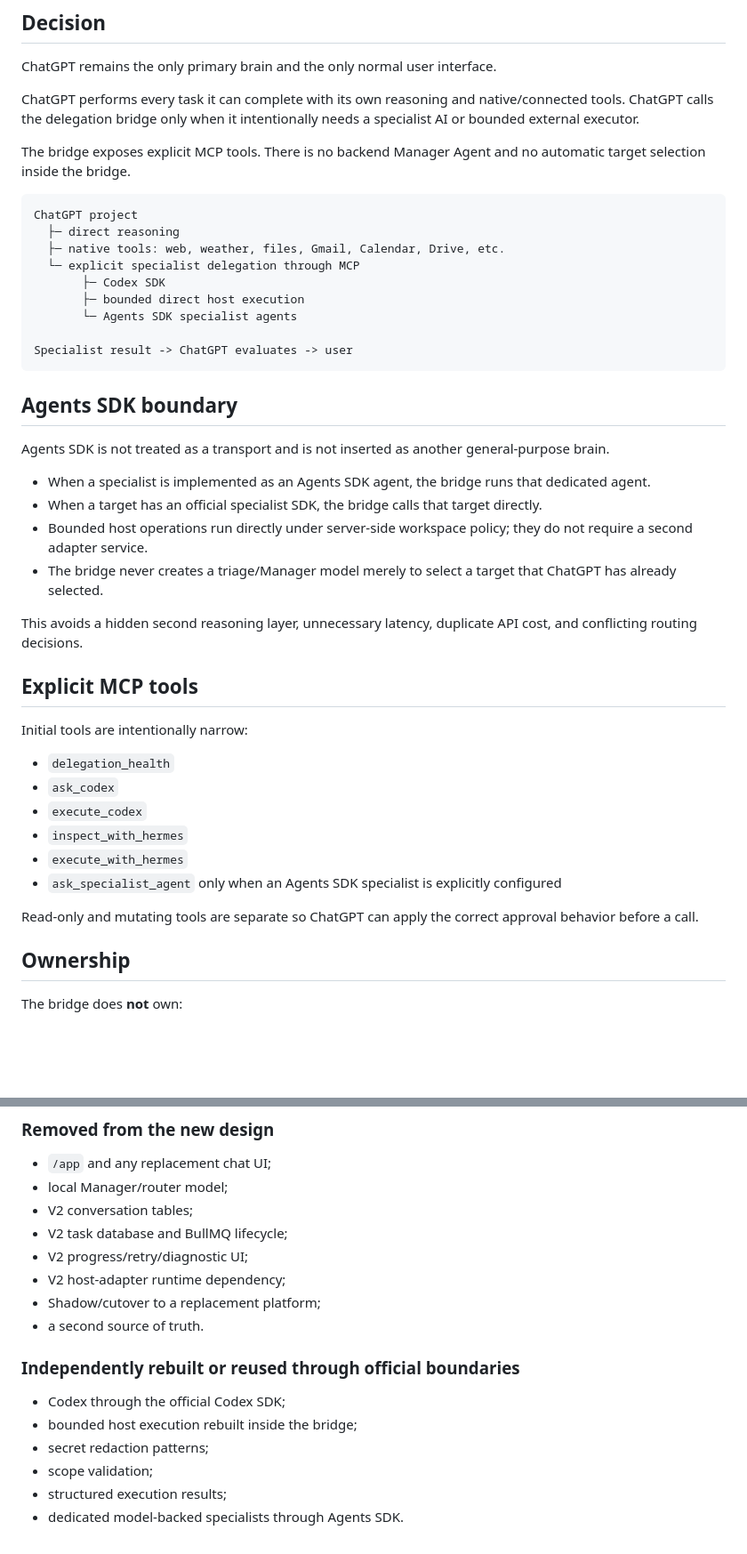
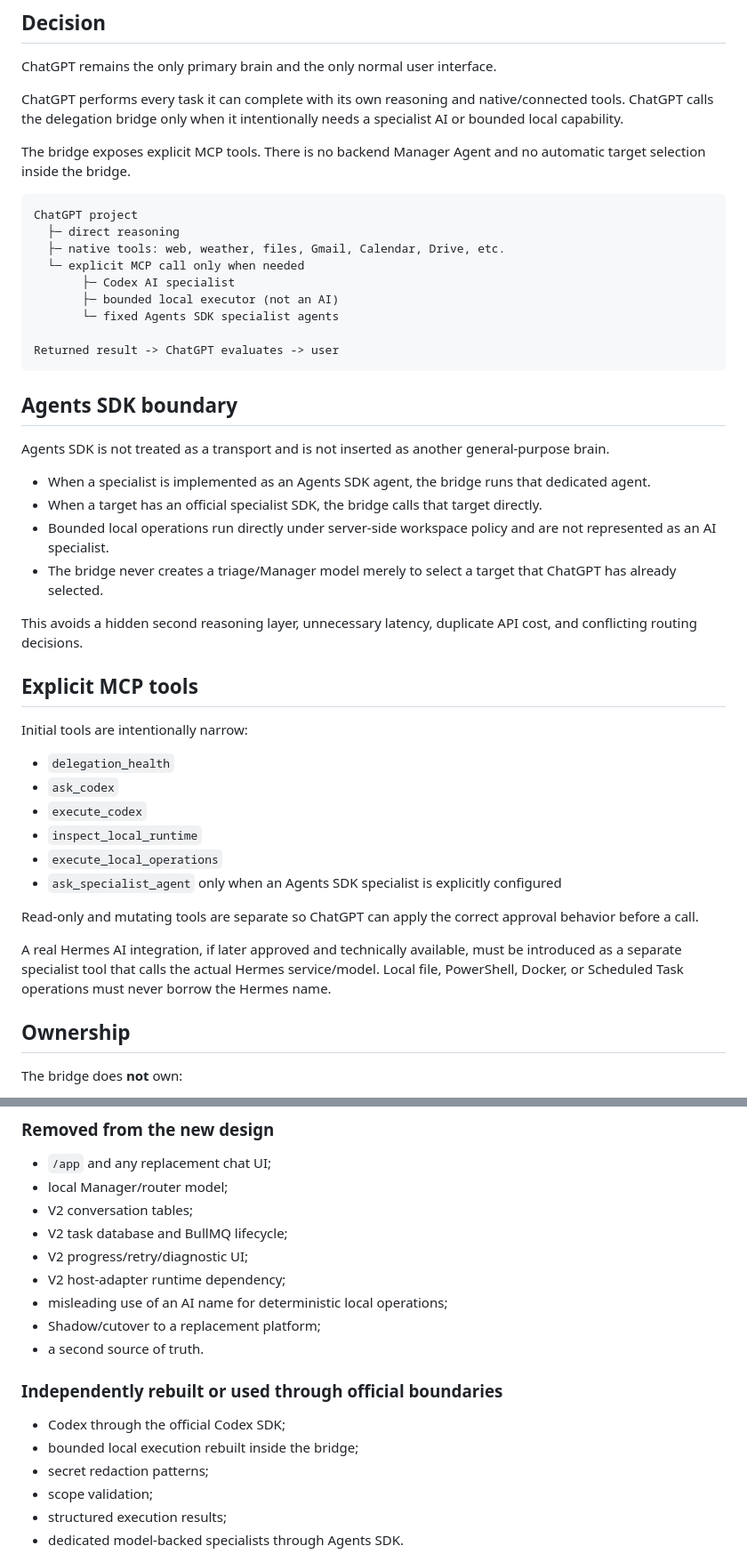
Before and after one commit to danganhdung26788-cloud/thu-ha-authentic, a Markdown page: docs/ADR-003-chatgpt-primary-delegation-bridge.md, 2 parts joined by grey strips. Shown at 89% size. Rendered like a GitHub page; blank space fills up the shorter version.

Commit message:
docs: distinguish specialist AI from local executor

````diff
--- a/docs/ADR-003-chatgpt-primary-delegation-bridge.md
+++ b/docs/ADR-003-chatgpt-primary-delegation-bridge.md
@@ -14,7 +14,7 @@ The previous V2 direction incorrectly built a second chat UI, task database, que
 
 ChatGPT remains the only primary brain and the only normal user interface.
 
-ChatGPT performs every task it can complete with its own reasoning and native/connected tools. ChatGPT calls the delegation bridge only when it intentionally needs a specialist AI or bounded external executor.
+ChatGPT performs every task it can complete with its own reasoning and native/connected tools. ChatGPT calls the delegation bridge only when it intentionally needs a specialist AI or bounded local capability.
 
 The bridge exposes explicit MCP tools. There is no backend Manager Agent and no automatic target selection inside the bridge.
 
@@ -22,12 +22,12 @@ The bridge exposes explicit MCP tools. There is no backend Manager Agent and no
 ChatGPT project
   ├─ direct reasoning
   ├─ native tools: web, weather, files, Gmail, Calendar, Drive, etc.
-  └─ explicit specialist delegation through MCP
-       ├─ Codex SDK
-       ├─ bounded direct host execution
-       └─ Agents SDK specialist agents
+  └─ explicit MCP call only when needed
+       ├─ Codex AI specialist
+       ├─ bounded local executor (not an AI)
+       └─ fixed Agents SDK specialist agents
 
-Specialist result -> ChatGPT evaluates -> user
+Returned result -> ChatGPT evaluates -> user
 ```
 
 ## Agents SDK boundary
@@ -36,7 +36,7 @@ Agents SDK is not treated as a transport and is not inserted as another general-
 
 - When a specialist is implemented as an Agents SDK agent, the bridge runs that dedicated agent.
 - When a target has an official specialist SDK, the bridge calls that target directly.
-- Bounded host operations run directly under server-side workspace policy; they do not require a second adapter service.
+- Bounded local operations run directly under server-side workspace policy and are not represented as an AI specialist.
 - The bridge never creates a triage/Manager model merely to select a target that ChatGPT has already selected.
 
 This avoids a hidden second reasoning layer, unnecessary latency, duplicate API cost, and conflicting routing decisions.
@@ -48,11 +48,13 @@ Initial tools are intentionally narrow:
 - `delegation_health`
 - `ask_codex`
 - `execute_codex`
-- `inspect_with_hermes`
-- `execute_with_hermes`
+- `inspect_local_runtime`
+- `execute_local_operations`
 - `ask_specialist_agent` only when an Agents SDK specialist is explicitly configured
 
 Read-only and mutating tools are separate so ChatGPT can apply the correct approval behavior before a call.
+
+A real Hermes AI integration, if later approved and technically available, must be introduced as a separate specialist tool that calls the actual Hermes service/model. Local file, PowerShell, Docker, or Scheduled Task operations must never borrow the Hermes name.
 
 ## Ownership
 
@@ -104,13 +106,14 @@ The architecture must not be distorted by building another UI merely to bypass a
 - V2 task database and BullMQ lifecycle;
 - V2 progress/retry/diagnostic UI;
 - V2 host-adapter runtime dependency;
+- misleading use of an AI name for deterministic local operations;
 - Shadow/cutover to a replacement platform;
 - a second source of truth.
 
-### Independently rebuilt or reused through official boundaries
+### Independently rebuilt or used through official boundaries
 
 - Codex through the official Codex SDK;
-- bounded host execution rebuilt inside the bridge;
+- bounded local execution rebuilt inside the bridge;
 - secret redaction patterns;
 - scope validation;
 - structured execution results;
````
Also changed, not shown: other parts of docs/ADR-003-chatgpt-primary-delegation-bridge.md (+3 -1 lines).
